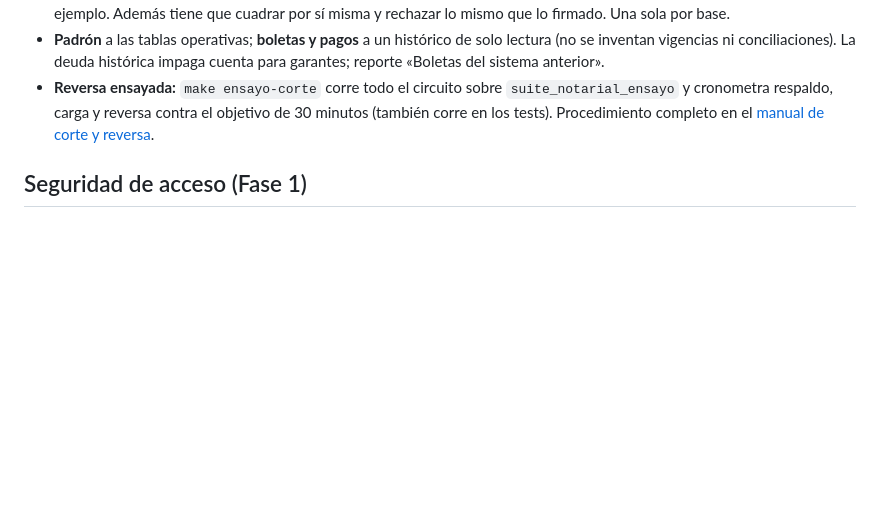
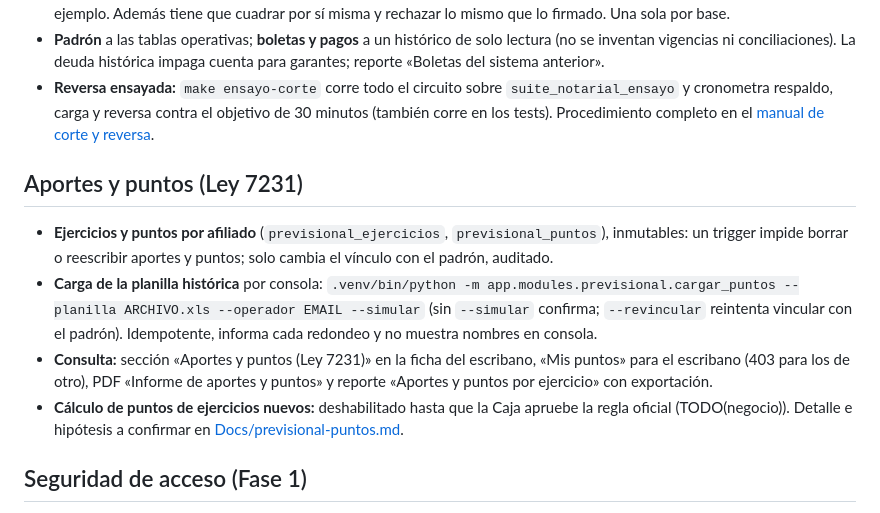
Before and after one commit to jaillanez/suite-notarial, a Markdown page: README.md, the part around the change. Drawn GitHub-style; blank space fills up the shorter version.

```diff
--- a/README.md
+++ b/README.md
@@ -422,6 +422,13 @@ Ya aplicadas:
 - **Padrón** a las tablas operativas; **boletas y pagos** a un histórico de solo lectura (no se inventan vigencias ni conciliaciones). La deuda histórica impaga cuenta para garantes; reporte «Boletas del sistema anterior».
 - **Reversa ensayada:** `make ensayo-corte` corre todo el circuito sobre `suite_notarial_ensayo` y cronometra respaldo, carga y reversa contra el objetivo de 30 minutos (también corre en los tests). Procedimiento completo en el [manual de corte y reversa](Docs/corte-y-reversa.md).
 
+## Aportes y puntos (Ley 7231)
+
+- **Ejercicios y puntos por afiliado** (`previsional_ejercicios`, `previsional_puntos`), inmutables: un trigger impide borrar o reescribir aportes y puntos; solo cambia el vínculo con el padrón, auditado.
+- **Carga de la planilla histórica** por consola: `.venv/bin/python -m app.modules.previsional.cargar_puntos --planilla ARCHIVO.xls --operador EMAIL --simular` (sin `--simular` confirma; `--revincular` reintenta vincular con el padrón). Idempotente, informa cada redondeo y no muestra nombres en consola.
+- **Consulta:** sección «Aportes y puntos (Ley 7231)» en la ficha del escribano, «Mis puntos» para el escribano (403 para los de otro), PDF «Informe de aportes y puntos» y reporte «Aportes y puntos por ejercicio» con exportación.
+- **Cálculo de puntos de ejercicios nuevos:** deshabilitado hasta que la Caja apruebe la regla oficial (TODO(negocio)). Detalle e hipótesis a confirmar en [Docs/previsional-puntos.md](Docs/previsional-puntos.md).
+
 ## Seguridad de acceso (Fase 1)
 
 - **Contraseñas:** Argon2id; política de 10+ caracteres con las cuatro clases.
```
Also changed, not shown: Docs/previsional-puntos.md (added, +105 -0 lines).
